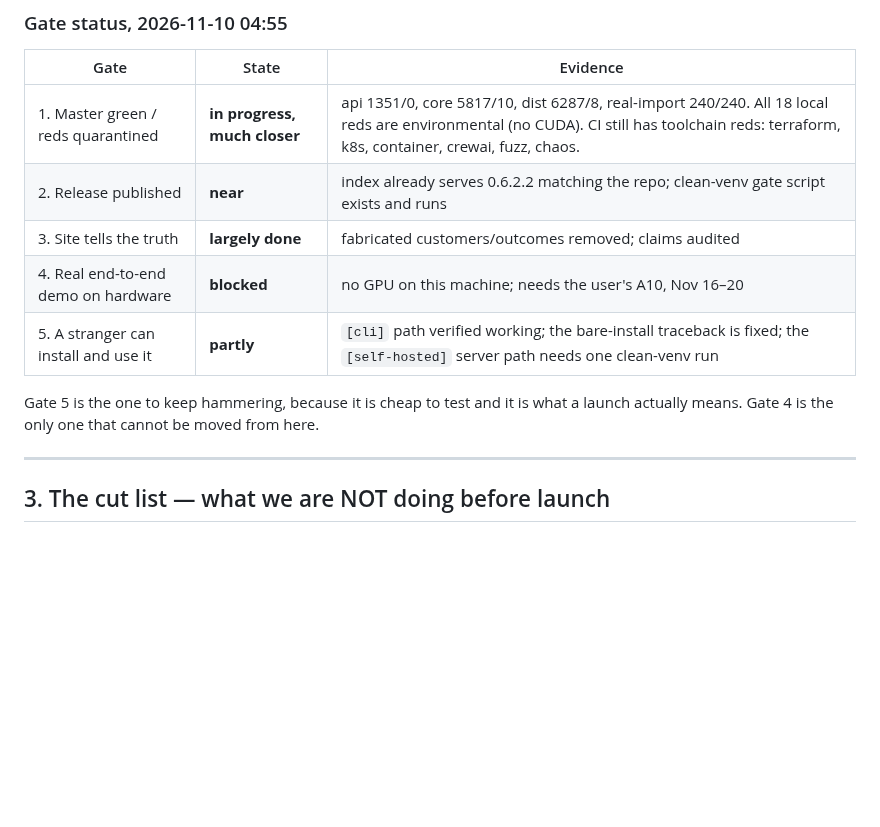
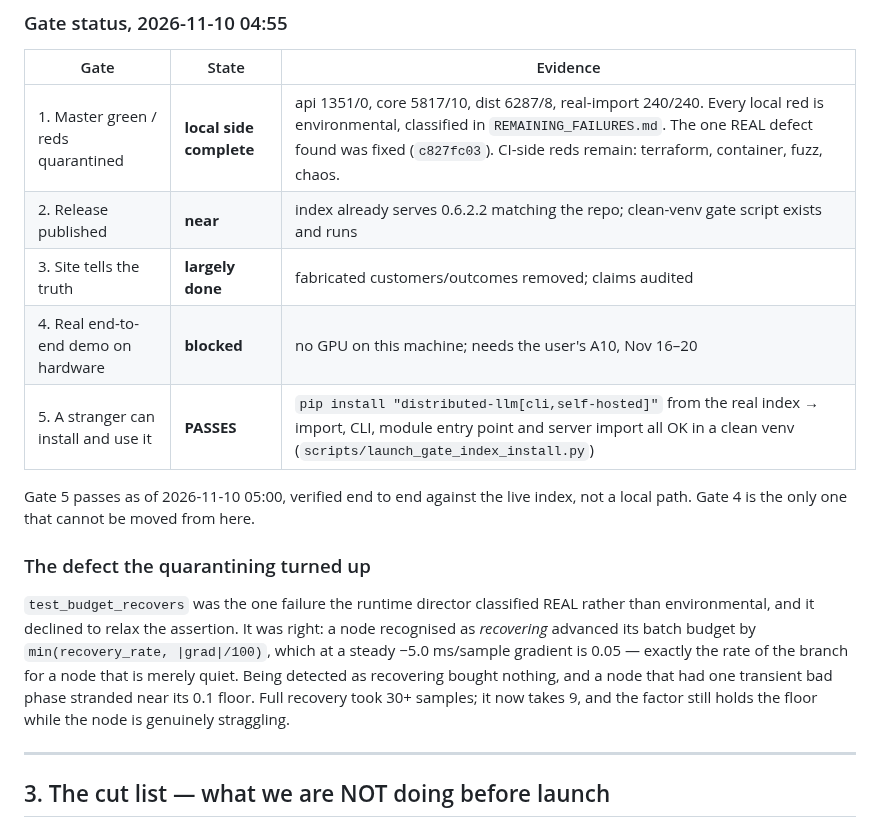
Before and after one commit to dev25bansal-ops/distributed-llm, a Markdown page: docs/LAUNCH-PLAN-2026-11-30.md, the part around the change. Rendered like a GitHub page; blank space fills up the shorter version.

Commit message:
docs(plan): gate 5 passes; gate 1's local side is complete
Gate 5 now passes end to end: `pip install "distributed-llm[cli,self-hosted]"`
from the real index gives a working import, CLI, module entry point and server
import in a clean venv with PYTHONPATH cleared.

Gate 1's local side is complete -- api 1351/0, core 5817/10, dist 6287/8,
real-import 240/240, and every local red is environmental with a reason in
REMAINING_FAILURES.md. The single REAL defect that classification surfaced is
fixed in c827fc03: a recovering node advanced its budget at the same rate as a
merely stable one, so detection bought nothing.

```diff
--- a/docs/LAUNCH-PLAN-2026-11-30.md
+++ b/docs/LAUNCH-PLAN-2026-11-30.md
@@ -80,13 +80,25 @@ If a gate cannot be met, we ship a smaller product that meets all five, not a la
 
 | Gate | State | Evidence |
 |---|---|---|
-| 1. Master green / reds quarantined | **in progress, much closer** | api 1351/0, core 5817/10, dist 6287/8, real-import 240/240. All 18 local reds are environmental (no CUDA). CI still has toolchain reds: terraform, k8s, container, crewai, fuzz, chaos. |
+| 1. Master green / reds quarantined | **local side complete** | api 1351/0, core 5817/10, dist 6287/8, real-import 240/240. Every local red is environmental, classified in `REMAINING_FAILURES.md`. The one REAL defect found was fixed (`c827fc03`). CI-side reds remain: terraform, container, fuzz, chaos. |
 | 2. Release published | **near** | index already serves 0.6.2.2 matching the repo; clean-venv gate script exists and runs |
 | 3. Site tells the truth | **largely done** | fabricated customers/outcomes removed; claims audited |
 | 4. Real end-to-end demo on hardware | **blocked** | no GPU on this machine; needs the user's A10, Nov 16–20 |
-| 5. A stranger can install and use it | **partly** | `[cli]` path verified working; the bare-install traceback is fixed; the `[self-hosted]` server path needs one clean-venv run |
+| 5. A stranger can install and use it | **PASSES** | `pip install "distributed-llm[cli,self-hosted]"` from the real index → import, CLI, module entry point and server import all OK in a clean venv (`scripts/launch_gate_index_install.py`) |
 
-Gate 5 is the one to keep hammering, because it is cheap to test and it is what a launch actually means. Gate 4 is the only one that cannot be moved from here.
+Gate 5 passes as of 2026-11-10 05:00, verified end to end against the live
+index, not a local path. Gate 4 is the only one that cannot be moved from here.
+
+### The defect the quarantining turned up
+
+`test_budget_recovers` was the one failure the runtime director classified
+REAL rather than environmental, and it declined to relax the assertion. It was
+right: a node recognised as *recovering* advanced its batch budget by
+`min(recovery_rate, |grad|/100)`, which at a steady −5.0 ms/sample gradient is
+0.05 — exactly the rate of the branch for a node that is merely quiet. Being
+detected as recovering bought nothing, and a node that had one transient bad
+phase stranded near its 0.1 floor. Full recovery took 30+ samples; it now takes
+9, and the factor still holds the floor while the node is genuinely straggling.
 
 ---
 
```
